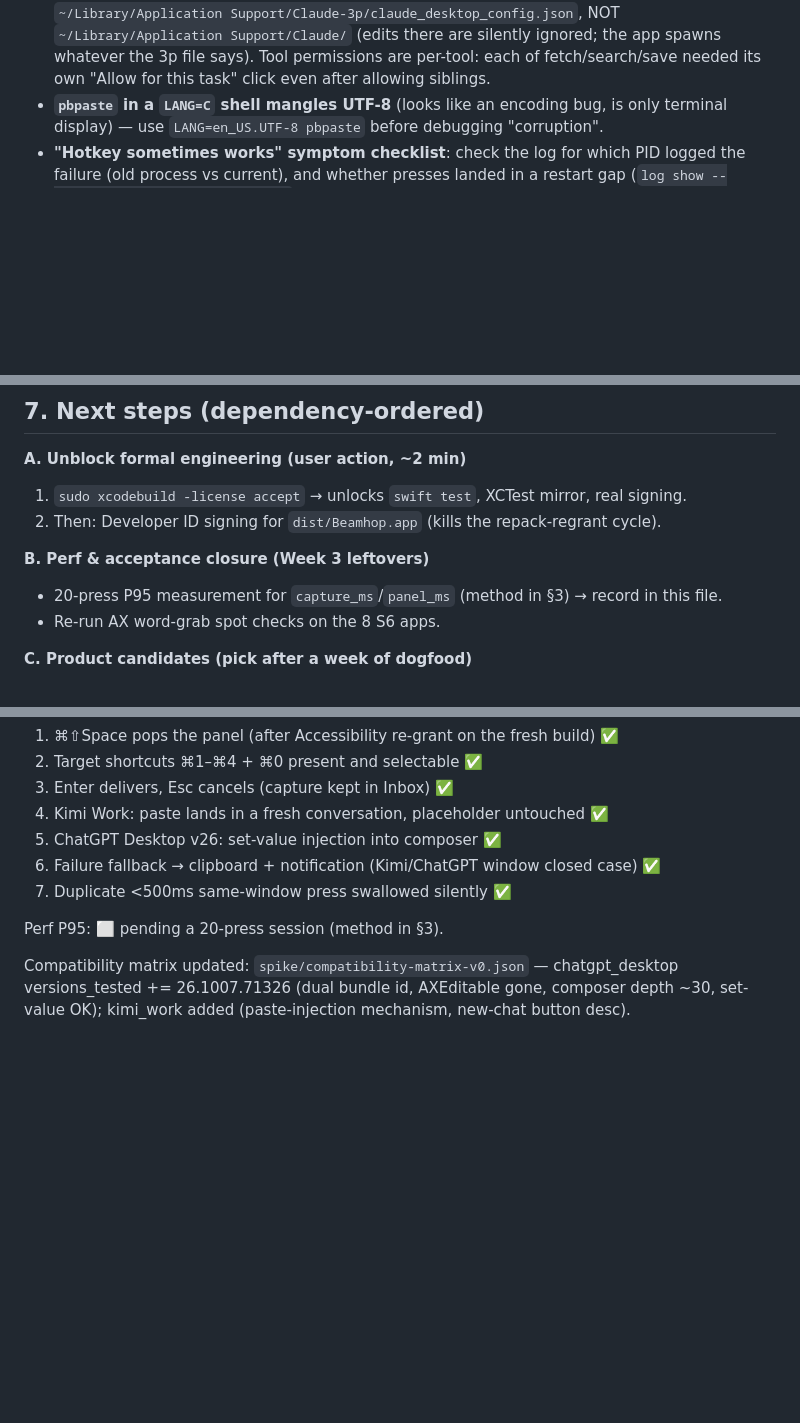
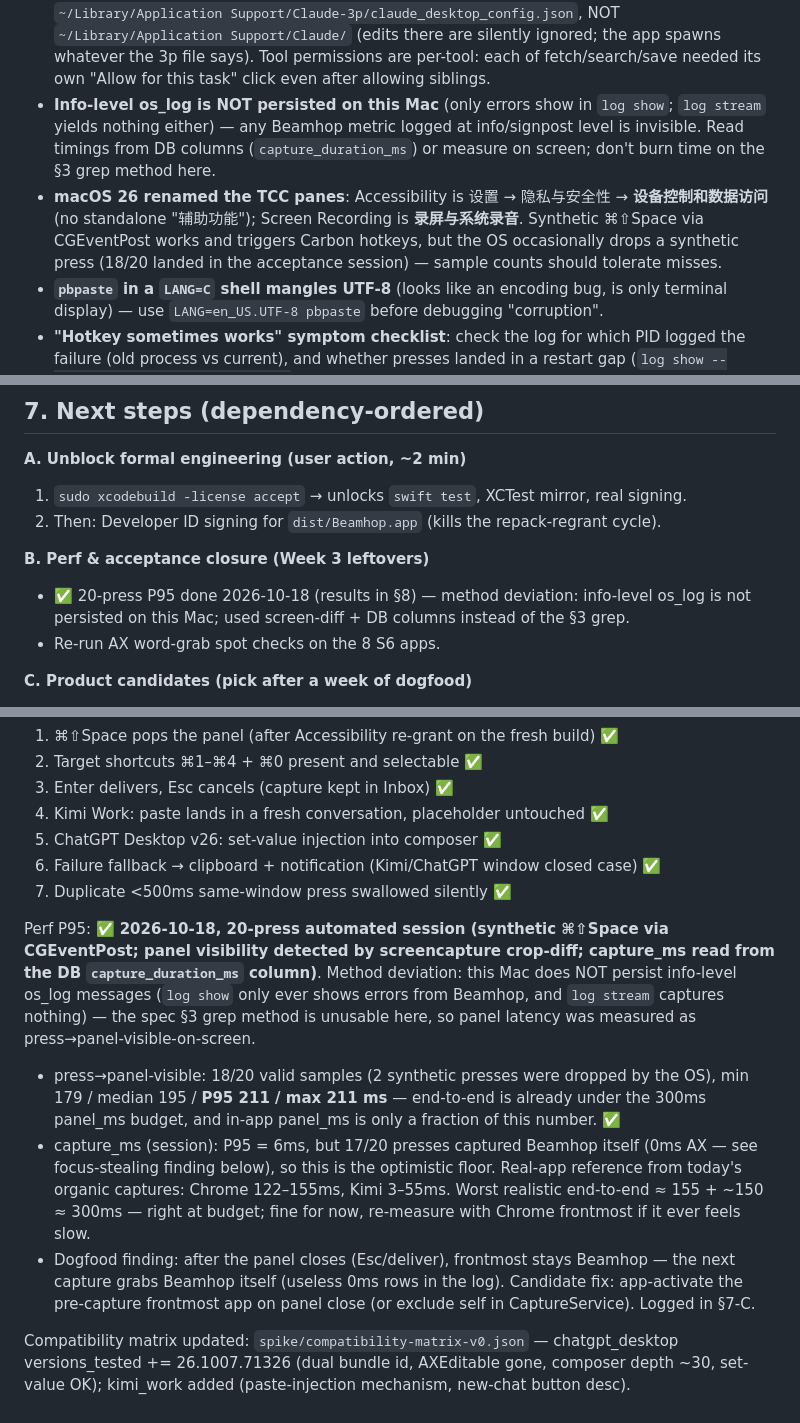
Before and after one commit to willamhou/beamhop, a Markdown page: PROGRESS.md, 3 parts joined by grey strips. Rendered like a GitHub page; blank space fills up the shorter version.

Commit message:
docs(progress): Week-3 perf P95 accepted (211ms P95); macOS 26 TCC paths + os_log persistence pitfalls

```diff
--- a/PROGRESS.md
+++ b/PROGRESS.md
@@ -148,6 +148,8 @@ From Week 0 spikes + 4 codex review rounds + 2026-10 on-device debugging, all en
 - **`plutil -lint` only accepts XML/binary plists, exits 1 on JSON** — validate JSON with `plutil -convert json -o /dev/null <file>`. Swift has no imported constant for `"AXEditable"` — use the raw string.
 - **`.build/release` is a symlink to the triplet dir** — `find` doesn't follow a symlinked start point; use `find -H`. CI's `TMPDIR` has a trailing slash → `//` paths; normalize with the same `cd+pwd` on both sides of path assertions.
 - **This machine's Claude is the 3p deployment (Cowork/Gateway)** — its MCP config is `~/Library/Application Support/Claude-3p/claude_desktop_config.json`, NOT `~/Library/Application Support/Claude/` (edits there are silently ignored; the app spawns whatever the 3p file says). Tool permissions are per-tool: each of fetch/search/save needed its own "Allow for this task" click even after allowing siblings.
+- **Info-level os_log is NOT persisted on this Mac** (only errors show in `log show`; `log stream` yields nothing either) — any Beamhop metric logged at info/signpost level is invisible. Read timings from DB columns (`capture_duration_ms`) or measure on screen; don't burn time on the §3 grep method here.
+- **macOS 26 renamed the TCC panes**: Accessibility is 设置 → 隐私与安全性 → **设备控制和数据访问** (no standalone "辅助功能"); Screen Recording is **录屏与系统录音**. Synthetic ⌘⇧Space via CGEventPost works and triggers Carbon hotkeys, but the OS occasionally drops a synthetic press (18/20 landed in the acceptance session) — sample counts should tolerate misses.
 - **`pbpaste` in a `LANG=C` shell mangles UTF-8** (looks like an encoding bug, is only terminal display) — use `LANG=en_US.UTF-8 pbpaste` before debugging "corruption".
 - **"Hotkey sometimes works" symptom checklist**: check the log for which PID logged the failure (old process vs current), and whether presses landed in a restart gap (`log show --predicate 'processID == <pid>'`).
 
@@ -160,7 +162,7 @@ From Week 0 spikes + 4 codex review rounds + 2026-10 on-device debugging, all en
 2. Then: Developer ID signing for `dist/Beamhop.app` (kills the repack-regrant cycle).
 
 **B. Perf & acceptance closure (Week 3 leftovers)**
-- 20-press P95 measurement for `capture_ms`/`panel_ms` (method in §3) → record in this file.
+- ✅ 20-press P95 done 2026-10-18 (results in §8) — method deviation: info-level os_log is not persisted on this Mac; used screen-diff + DB columns instead of the §3 grep.
 - Re-run AX word-grab spot checks on the 8 S6 apps.
 
 **C. Product candidates (pick after a week of dogfood)**
@@ -184,6 +186,9 @@ User-verified this session:
 6. Failure fallback → clipboard + notification (Kimi/ChatGPT window closed case) ✅
 7. Duplicate <500ms same-window press swallowed silently ✅
 
-Perf P95: ⬜ pending a 20-press session (method in §3).
+Perf P95: ✅ **2026-10-18, 20-press automated session (synthetic ⌘⇧Space via CGEventPost; panel visibility detected by screencapture crop-diff; capture_ms read from the DB `capture_duration_ms` column)**. Method deviation: this Mac does NOT persist info-level os_log messages (`log show` only ever shows errors from Beamhop, and `log stream` captures nothing) — the spec §3 grep method is unusable here, so panel latency was measured as press→panel-visible-on-screen.
+- press→panel-visible: 18/20 valid samples (2 synthetic presses were dropped by the OS), min 179 / median 195 / **P95 211 / max 211 ms** — end-to-end is already under the 300ms panel_ms budget, and in-app panel_ms is only a fraction of this number. ✅
+- capture_ms (session): P95 = 6ms, but 17/20 presses captured Beamhop itself (0ms AX — see focus-stealing finding below), so this is the optimistic floor. Real-app reference from today's organic captures: Chrome 122–155ms, Kimi 3–55ms. Worst realistic end-to-end ≈ 155 + ~150 ≈ 300ms — right at budget; fine for now, re-measure with Chrome frontmost if it ever feels slow.
+- Dogfood finding: after the panel closes (Esc/deliver), frontmost stays Beamhop — the next capture grabs Beamhop itself (useless 0ms rows in the log). Candidate fix: app-activate the pre-capture frontmost app on panel close (or exclude self in CaptureService). Logged in §7-C.
 
 Compatibility matrix updated: `spike/compatibility-matrix-v0.json` — chatgpt_desktop versions_tested += 26.1007.71326 (dual bundle id, AXEditable gone, composer depth ~30, set-value OK); kimi_work added (paste-injection mechanism, new-chat button desc).
```
